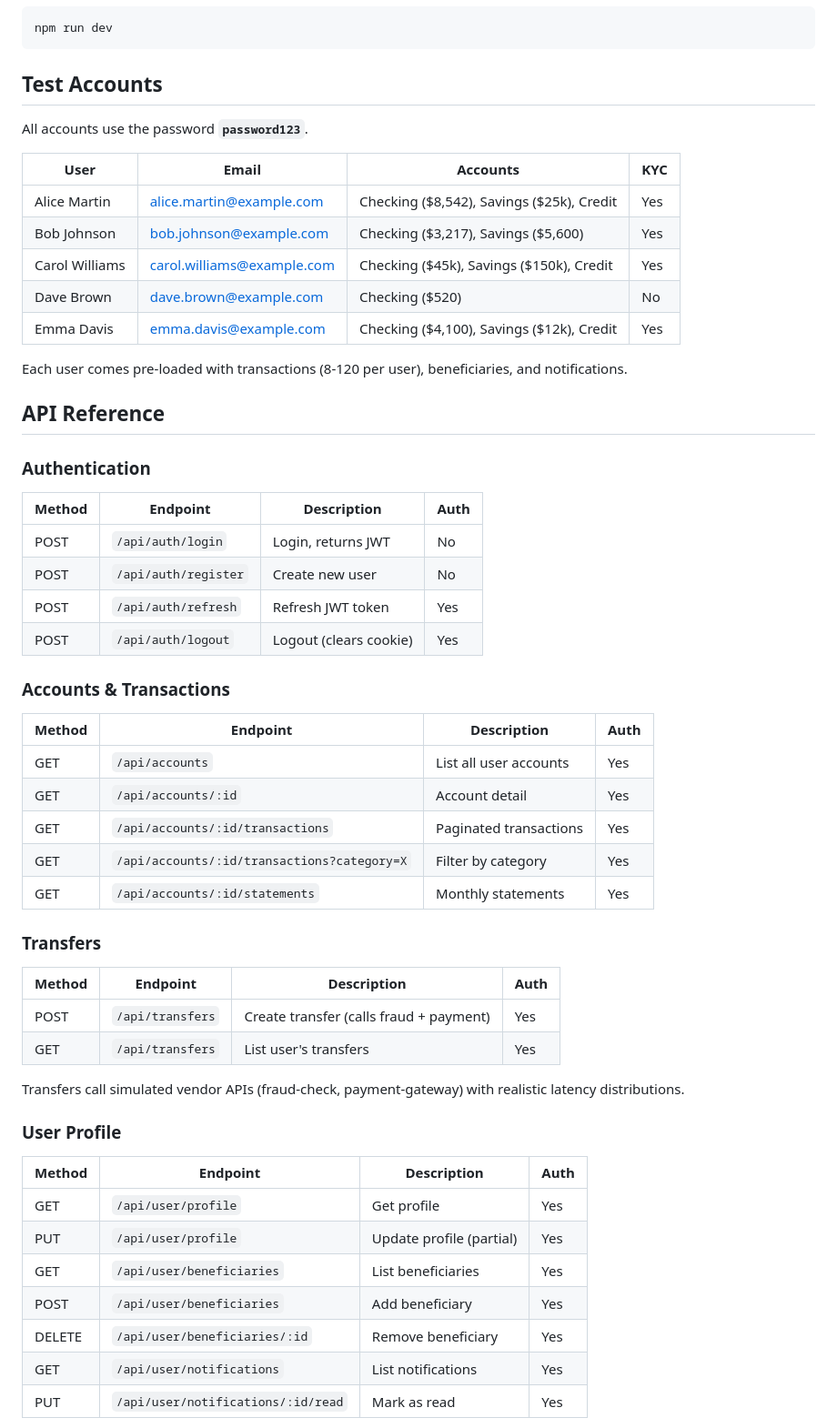
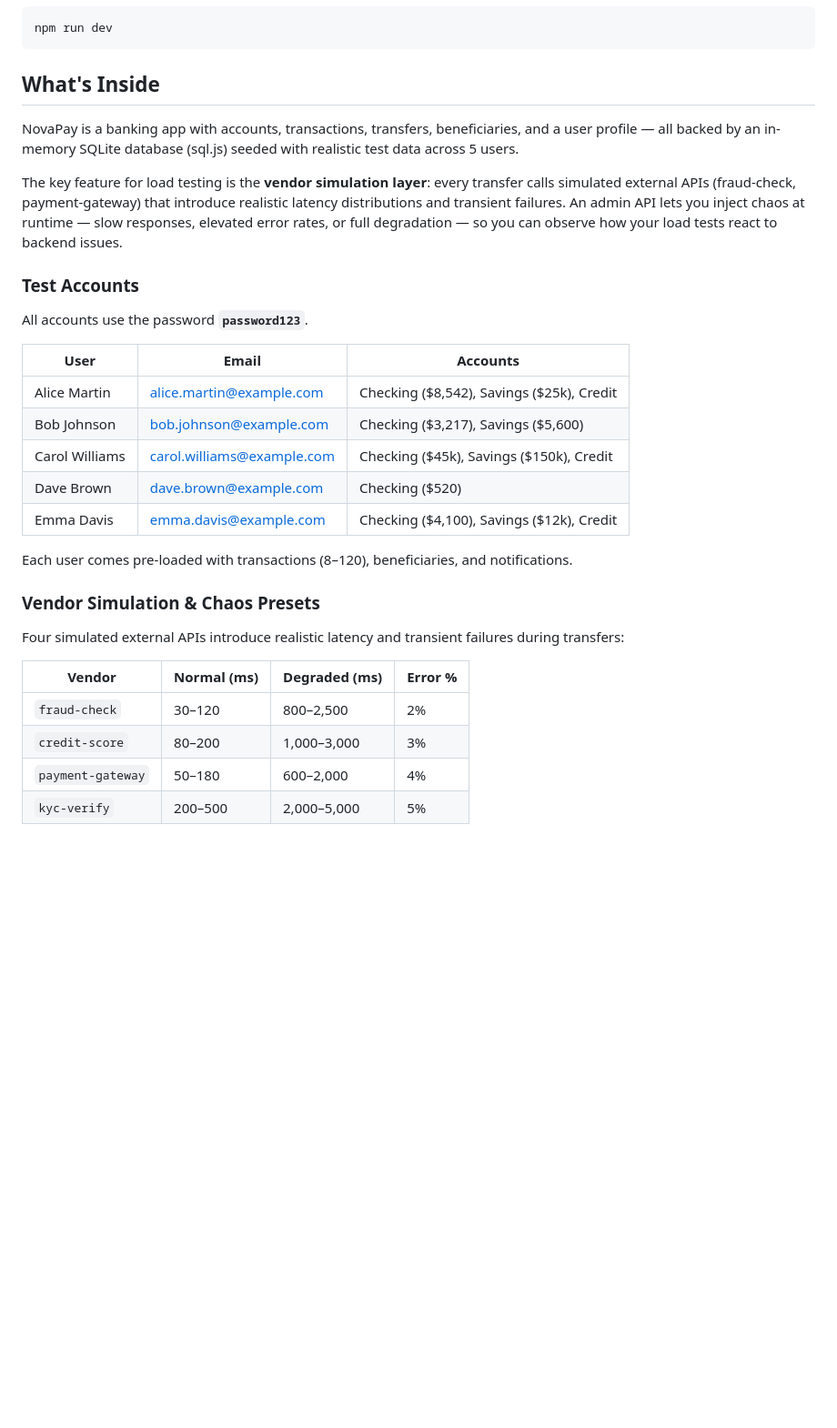
Before and after one commit to jdupas-sudo/gatling-banking-demo, a Markdown page: README.md, the part around one of its changes. Shown at 91% size. Rendered like a GitHub page; blank space fills up the shorter version.

````diff
--- a/README.md
+++ b/README.md
@@ -66,59 +26,34 @@ docker compose up --build
 npm run dev
 ```
 
-## Test Accounts
+## What's Inside
+
+NovaPay is a banking app with accounts, transactions, transfers, beneficiaries, and a user profile — all backed by an in-memory SQLite database (sql.js) seeded with realistic test data across 5 users.
+
+The key feature for load testing is the **vendor simulation layer**: every transfer calls simulated external APIs (fraud-check, payment-gateway) that introduce realistic latency distributions and transient failures. An admin API lets you inject chaos at runtime — slow responses, elevated error rates, or full degradation — so you can observe how your load tests react to backend issues.
+
+### Test Accounts
 
 All accounts use the password **`password123`**.
 
-| User             | Email                         | Accounts                                 | KYC |
-|------------------|-------------------------------|------------------------------------------|-----|
-| Alice Martin     | alice.martin@example.com      | Checking ($8,542), Savings ($25k), Credit | Yes |
-| Bob Johnson      | bob.johnson@example.com       | Checking ($3,217), Savings ($5,600)       | Yes |
-| Carol Williams   | carol.williams@example.com    | Checking ($45k), Savings ($150k), Credit  | Yes |
-| Dave Brown       | dave.brown@example.com        | Checking ($520)                           | No  |
-| Emma Davis       | emma.davis@example.com        | Checking ($4,100), Savings ($12k), Credit | Yes |
+| User             | Email                         | Accounts                                 |
+|------------------|-------------------------------|------------------------------------------|
+| Alice Martin     | alice.martin@example.com      | Checking ($8,542), Savings ($25k), Credit |
+| Bob Johnson      | bob.johnson@example.com       | Checking ($3,217), Savings ($5,600)       |
+| Carol Williams   | carol.williams@example.com    | Checking ($45k), Savings ($150k), Credit  |
+| Dave Brown       | dave.brown@example.com        | Checking ($520)                           |
+| Emma Davis       | emma.davis@example.com        | Checking ($4,100), Savings ($12k), Credit |
 
-Each user comes pre-loaded with transactions (8-120 per user), beneficiaries, and notifications.
+Each user comes pre-loaded with transactions (8–120), beneficiaries, and notifications.
 
-## API Reference
+### Vendor Simulation & Chaos Presets
 
-### Authentication
+Four simulated external APIs introduce realistic latency and transient failures during transfers:
 
-| Method | Endpoint              | Description          | Auth |
-|--------|-----------------------|----------------------|------|
-| POST   | `/api/auth/login`     | Login, returns JWT   | No   |
-| POST   | `/api/auth/register`  | Create new user      | No   |
-| POST   | `/api/auth/refresh`   | Refresh JWT token    | Yes  |
-| POST   | `/api/auth/logout`    | Logout (clears cookie) | Yes |
+| Vendor            | Normal (ms) | Degraded (ms)  | Error % |
+|-------------------|-------------|----------------|---------|
+| `fraud-check`     | 30–120      | 800–2,500      | 2%      |
+| `credit-score`    | 80–200      | 1,000–3,000    | 3%      |
+| `payment-gateway` | 50–180      | 600–2,000      | 4%      |
+| `kyc-verify`      | 200–500     | 2,000–5,000    | 5%      |
 
-### Accounts & Transactions
-
-| Method | Endpoint                                    | Description                        | Auth |
-|--------|---------------------------------------------|------------------------------------|------|
-| GET    | `/api/accounts`                             | List all user accounts             | Yes  |
-| GET    | `/api/accounts/:id`                         | Account detail                     | Yes  |
-| GET    | `/api/accounts/:id/transactions`            | Paginated transactions             | Yes  |
-| GET    | `/api/accounts/:id/transactions?category=X` | Filter by category                 | Yes  |
-| GET    | `/api/accounts/:id/statements`              | Monthly statements                 | Yes  |
-
-### Transfers
-
-| Method | Endpoint          | Description                              | Auth |
-|--------|-------------------|------------------------------------------|------|
-| POST   | `/api/transfers`  | Create transfer (calls fraud + payment)  | Yes  |
-| GET    | `/api/transfers`  | List user's transfers                    | Yes  |
-
-Transfers call simulated vendor APIs (fraud-check, payment-gateway) with realistic latency distributions.
-
-### User Profile
-
-| Method | Endpoint                              | Description              | Auth |
-|--------|---------------------------------------|--------------------------|------|
-| GET    | `/api/user/profile`                   | Get profile              | Yes  |
-| PUT    | `/api/user/profile`                   | Update profile (partial) | Yes  |
-| GET    | `/api/user/beneficiaries`             | List beneficiaries       | Yes  |
-| POST   | `/api/user/beneficiaries`             | Add beneficiary          | Yes  |
-| DELETE | `/api/user/beneficiaries/:id`         | Remove beneficiary       | Yes  |
-| GET    | `/api/user/notifications`             | List notifications       | Yes  |
-| PUT    | `/api/user/notifications/:id/read`    | Mark as read             | Yes  |
-
````
Also changed, not shown: other parts of README.md (+79 -174 lines).
